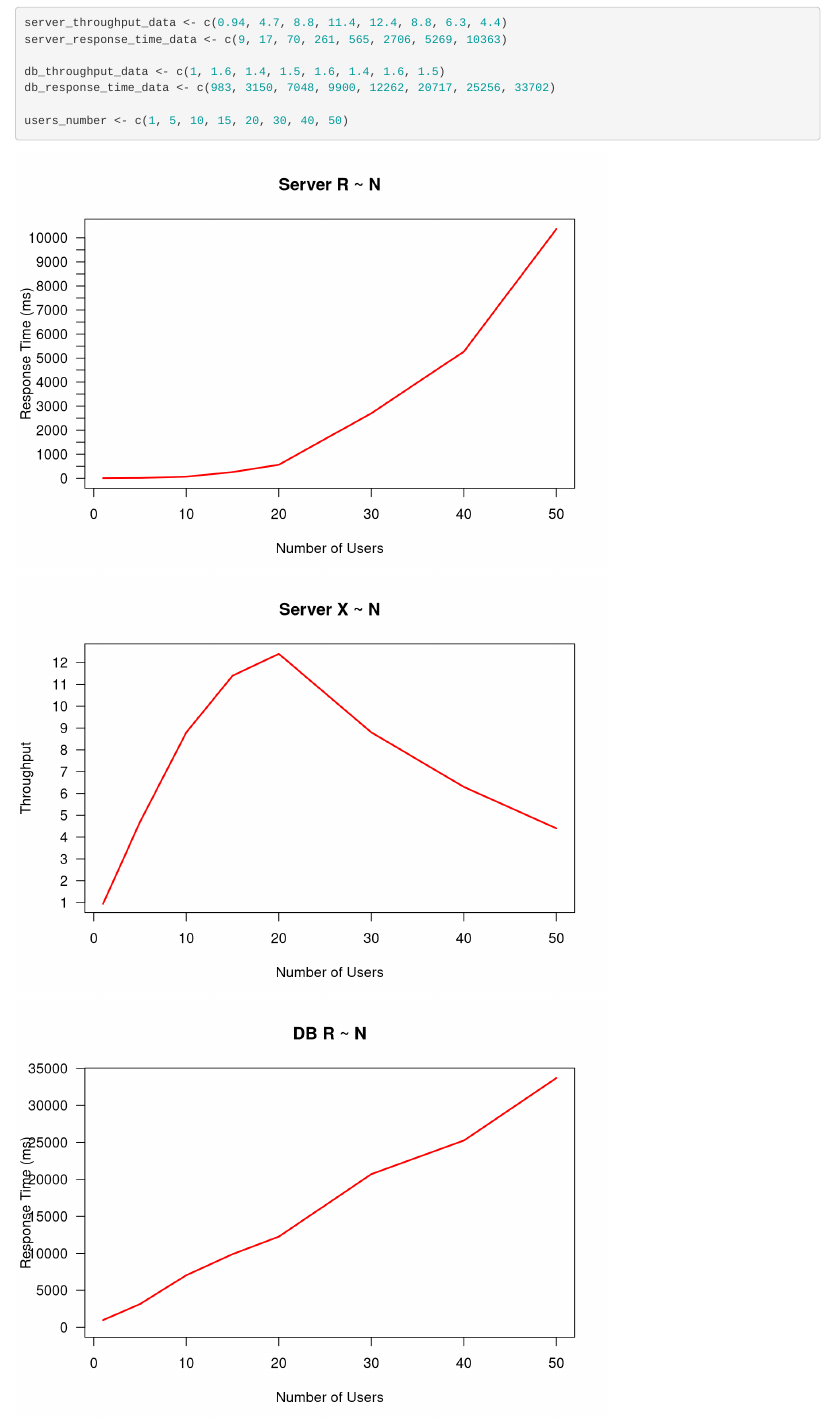
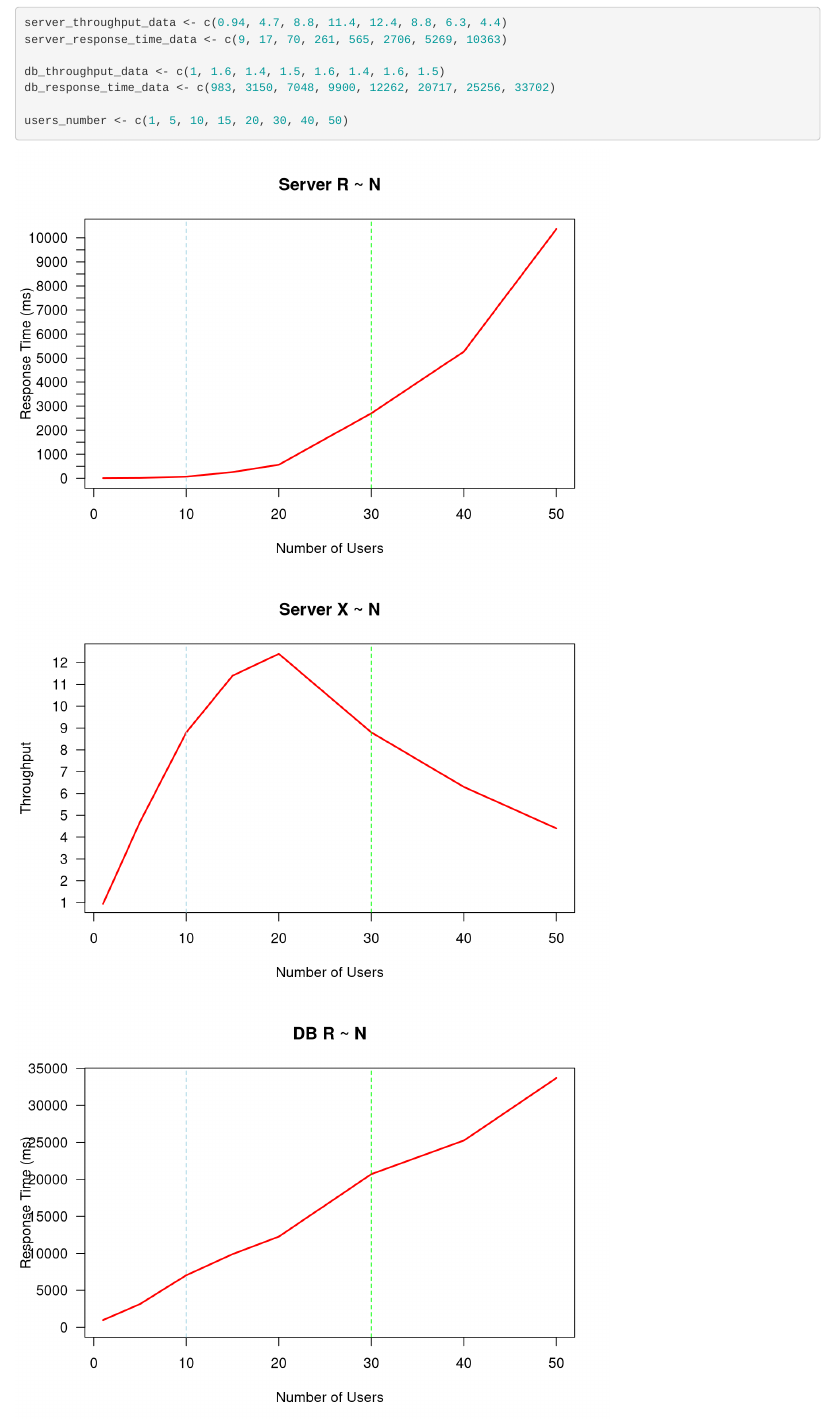
Before and after one commit to AndreaBrion/proj_SWPS, an R Markdown document (Rstudio/grafici.Rmd): the page in a window 1100 px wide, from 120 px down. Rendered offline with R 4.5, knitr and Pandoc, with nearby package versions.

Commit message:
update
Documento non completo più foto varie

```diff
--- a/Rstudio/grafici.Rmd
+++ b/Rstudio/grafici.Rmd
@@ -37,6 +37,10 @@ plottin_fun <- function (data, users, title, yAxis, ticks, minY) {
   axis(2, at = ticks, labels = labels, las = 1)
 
   lines(users, data, col = "red", lwd = 2)
+
+  abline(v = 10, col = "lightblue", lty = 2)   # Dashed blue line at x = 5
+  abline(v = 30, col = "green", lty = 2) # Dashed green line at x = 30
+
 }
 
 plottin_fun(server_response_time_data, users_number, "Server R ~ N", "Response Time (ms)", seq(0, 10000, by = 500), 0)
```
Also changed, not shown: reportJMeter/Documentation.pdf (added), reportJMeter/Grafico_Aggr_R_N_JMT_3DBS.png (added), reportJMeter/Grafico_Aggr_X_N_JMT_3DBS.png (added), reportJMeter/Grafico_DB_R_N_jMeter.png, reportJMeter/Grafico_DB_X_N_jMeter.png, reportJMeter/Grafico_Sv_R_N_jMeter.png, reportJMeter/Grafico_Sv_X_N_jMeter.png, reportJMeter/rete_3DBs.png (added).
